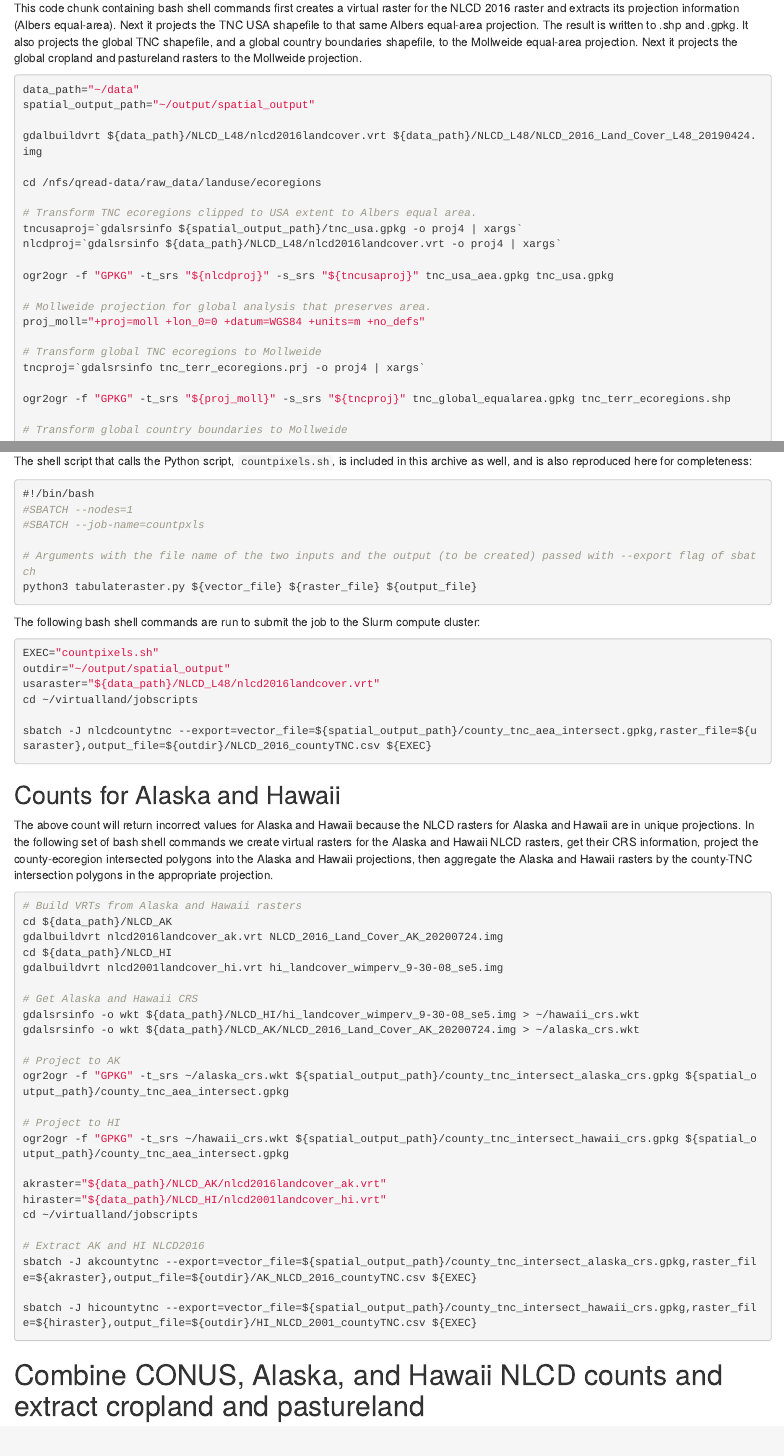
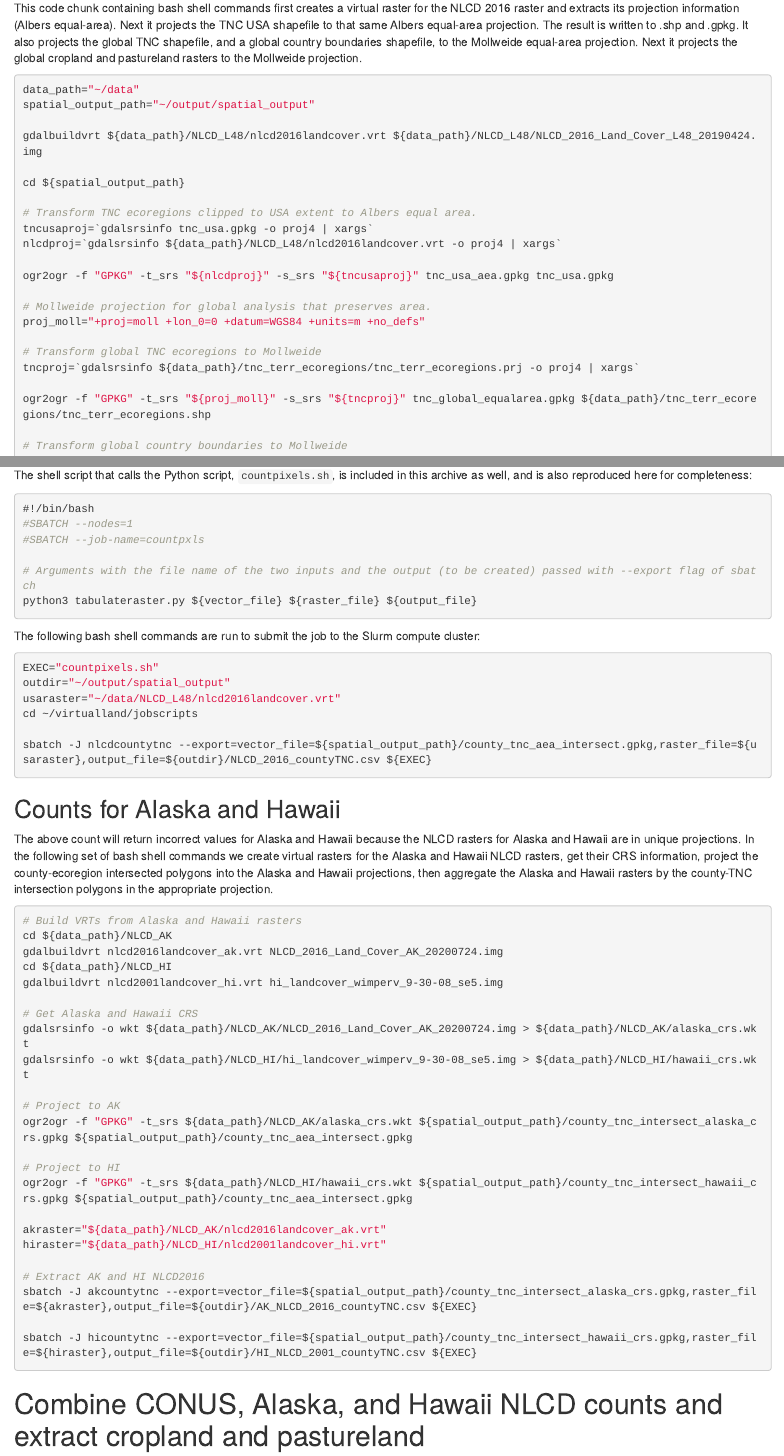
Before and after one commit to qdread/biodiversity-farm2fork-analysis, an R Markdown document (spatial_data_processing/01_spatial_processing.Rmd): the page in a window 1100 px wide, from 1120 px down, and a second part further down, joined at a grey line. Rendered offline with R 4.5, knitr and Pandoc, with nearby package versions.

Commit message:
update file paths in shell scripts for spatial

````diff
--- a/spatial_data_processing/01_spatial_processing.Rmd
+++ b/spatial_data_processing/01_spatial_processing.Rmd
@@ -64,10 +64,10 @@ spatial_output_path="~/output/spatial_output"
 
 gdalbuildvrt ${data_path}/NLCD_L48/nlcd2016landcover.vrt ${data_path}/NLCD_L48/NLCD_2016_Land_Cover_L48_20190424.img
 
-cd /nfs/qread-data/raw_data/landuse/ecoregions
+cd ${spatial_output_path}
 
 # Transform TNC ecoregions clipped to USA extent to Albers equal area.
-tncusaproj=`gdalsrsinfo ${spatial_output_path}/tnc_usa.gpkg -o proj4 | xargs`
+tncusaproj=`gdalsrsinfo tnc_usa.gpkg -o proj4 | xargs`
 nlcdproj=`gdalsrsinfo ${data_path}/NLCD_L48/nlcd2016landcover.vrt -o proj4 | xargs`
 
 ogr2ogr -f "GPKG" -t_srs "${nlcdproj}" -s_srs "${tncusaproj}" tnc_usa_aea.gpkg tnc_usa.gpkg
@@ -76,9 +76,9 @@ ogr2ogr -f "GPKG" -t_srs "${nlcdproj}" -s_srs "${tncusaproj}" tnc_usa_aea.gpkg t
 proj_moll="+proj=moll +lon_0=0 +datum=WGS84 +units=m +no_defs"
 
 # Transform global TNC ecoregions to Mollweide
-tncproj=`gdalsrsinfo tnc_terr_ecoregions.prj -o proj4 | xargs`
+tncproj=`gdalsrsinfo ${data_path}/tnc_terr_ecoregions/tnc_terr_ecoregions.prj -o proj4 | xargs`
 
-ogr2ogr -f "GPKG" -t_srs "${proj_moll}" -s_srs "${tncproj}" tnc_global_equalarea.gpkg tnc_terr_ecoregions.shp
+ogr2ogr -f "GPKG" -t_srs "${proj_moll}" -s_srs "${tncproj}" tnc_global_equalarea.gpkg ${data_path}/tnc_terr_ecoregions/tnc_terr_ecoregions.shp
 
 # Transform global country boundaries to Mollweide
 countryproj=`gdalsrsinfo ne_50m_admin_0_countries.prj -o proj4 | xargs`
@@ -248,7 +248,7 @@ The following bash shell commands are run to submit the job to the Slurm compute
 ```{bash}
 EXEC="countpixels.sh"
 outdir="~/output/spatial_output"
-usaraster="${data_path}/NLCD_L48/nlcd2016landcover.vrt"
+usaraster="~/data/NLCD_L48/nlcd2016landcover.vrt"
 cd ~/virtualland/jobscripts
 
 sbatch -J nlcdcountytnc --export=vector_file=${spatial_output_path}/county_tnc_aea_intersect.gpkg,raster_file=${usaraster},output_file=${outdir}/NLCD_2016_countyTNC.csv ${EXEC}
@@ -266,18 +266,17 @@ cd ${data_path}/NLCD_HI
 gdalbuildvrt nlcd2001landcover_hi.vrt hi_landcover_wimperv_9-30-08_se5.img
 
 # Get Alaska and Hawaii CRS
-gdalsrsinfo -o wkt ${data_path}/NLCD_HI/hi_landcover_wimperv_9-30-08_se5.img > ~/hawaii_crs.wkt
-gdalsrsinfo -o wkt ${data_path}/NLCD_AK/NLCD_2016_Land_Cover_AK_20200724.img > ~/alaska_crs.wkt
+gdalsrsinfo -o wkt ${data_path}/NLCD_AK/NLCD_2016_Land_Cover_AK_20200724.img > ${data_path}/NLCD_AK/alaska_crs.wkt
+gdalsrsinfo -o wkt ${data_path}/NLCD_HI/hi_landcover_wimperv_9-30-08_se5.img > ${data_path}/NLCD_HI/hawaii_crs.wkt
 
 # Project to AK
-ogr2ogr -f "GPKG" -t_srs ~/alaska_crs.wkt ${spatial_output_path}/county_tnc_intersect_alaska_crs.gpkg ${spatial_output_path}/county_tnc_aea_intersect.gpkg
+ogr2ogr -f "GPKG" -t_srs ${data_path}/NLCD_AK/alaska_crs.wkt ${spatial_output_path}/county_tnc_intersect_alaska_crs.gpkg ${spatial_output_path}/county_tnc_aea_intersect.gpkg
 
 # Project to HI
-ogr2ogr -f "GPKG" -t_srs ~/hawaii_crs.wkt ${spatial_output_path}/county_tnc_intersect_hawaii_crs.gpkg ${spatial_output_path}/county_tnc_aea_intersect.gpkg
+ogr2ogr -f "GPKG" -t_srs ${data_path}/NLCD_HI/hawaii_crs.wkt ${spatial_output_path}/county_tnc_intersect_hawaii_crs.gpkg ${spatial_output_path}/county_tnc_aea_intersect.gpkg
 
 akraster="${data_path}/NLCD_AK/nlcd2016landcover_ak.vrt"
 hiraster="${data_path}/NLCD_HI/nlcd2001landcover_hi.vrt"
-cd ~/virtualland/jobscripts
 
 # Extract AK and HI NLCD2016
 sbatch -J akcountytnc --export=vector_file=${spatial_output_path}/county_tnc_intersect_alaska_crs.gpkg,raster_file=${akraster},output_file=${outdir}/AK_NLCD_2016_countyTNC.csv ${EXEC}
````
Also changed, not shown: spatial_data_processing/01_spatial_processing.Rmd (4 more changed lines).
